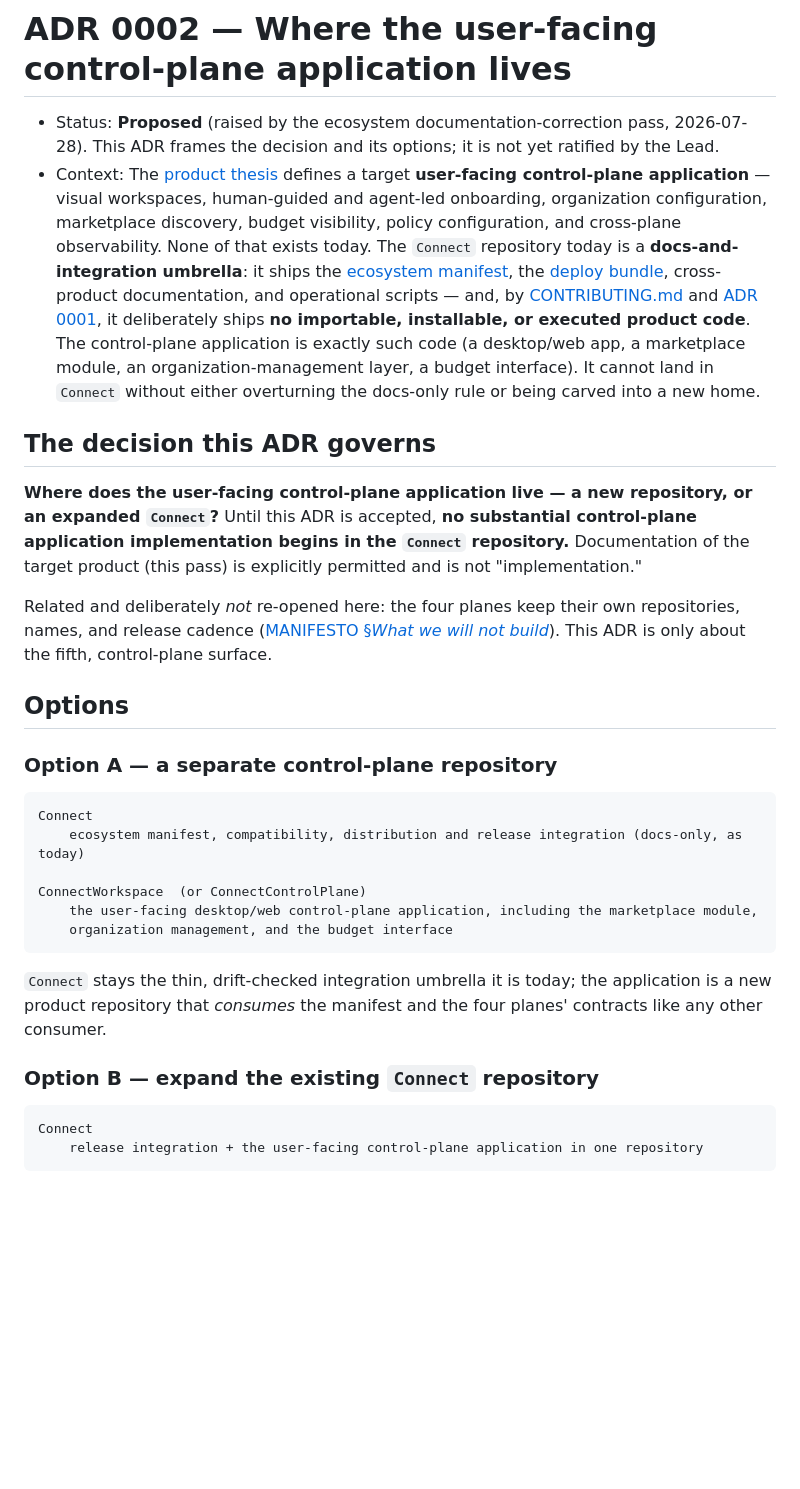
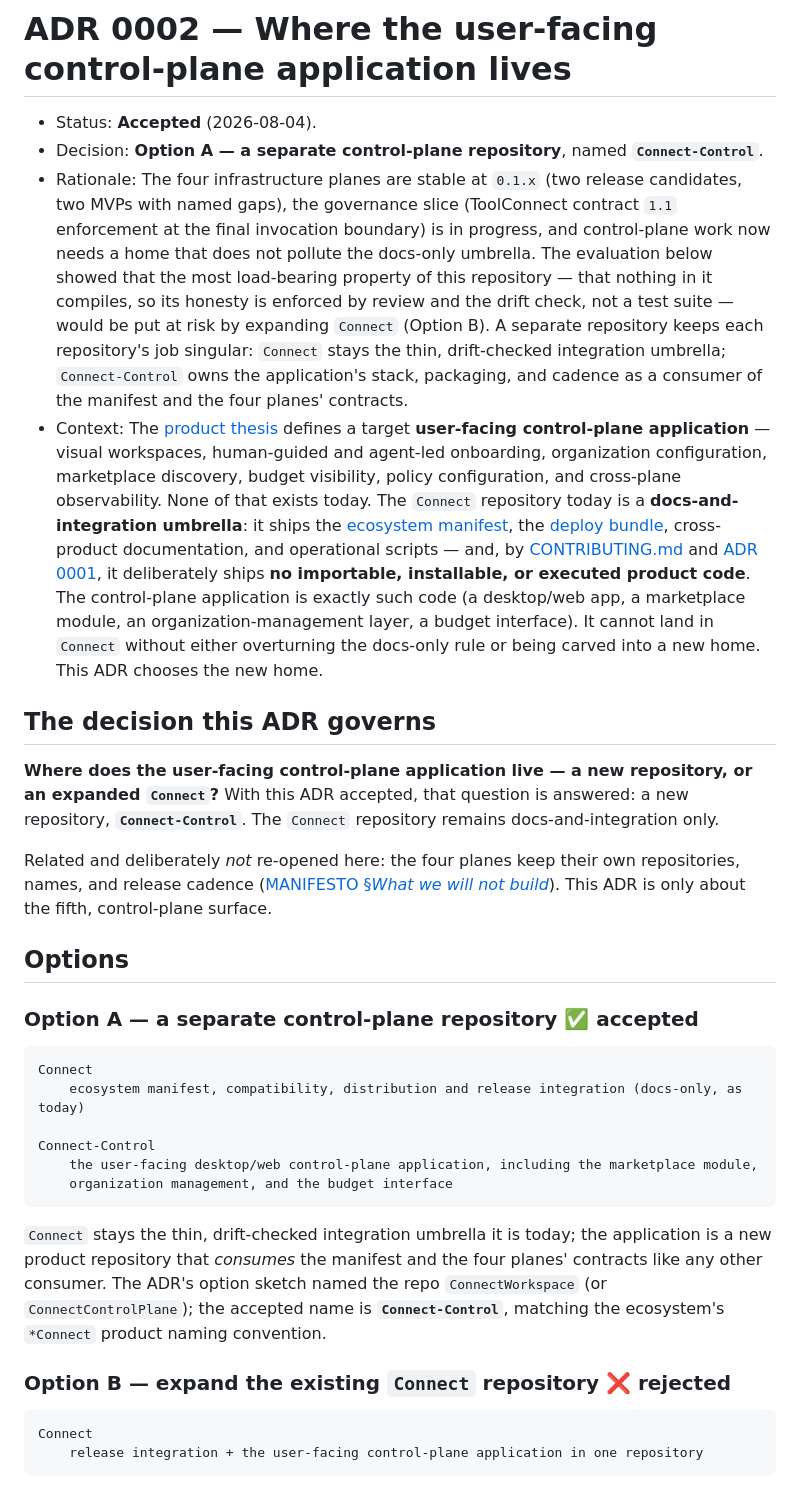
Before and after one commit to Judgernaut777/Connect, a Markdown page: docs/adr/0002-control-plane-repository-boundary.md, the part around one of its changes. Rendered like a GitHub page; blank space fills up the shorter version.

````diff
--- a/docs/adr/0002-control-plane-repository-boundary.md
+++ b/docs/adr/0002-control-plane-repository-boundary.md
@@ -1,7 +1,17 @@
 # ADR 0002 — Where the user-facing control-plane application lives
 
-- Status: **Proposed** (raised by the ecosystem documentation-correction pass, 2026-07-28).
-  This ADR frames the decision and its options; it is not yet ratified by the Lead.
+- Status: **Accepted** (2026-08-04).
+- Decision: **Option A — a separate control-plane repository**, named **`Connect-Control`**.
+- Rationale: The four infrastructure planes are stable at `0.1.x` (two release candidates,
+  two MVPs with named gaps), the governance slice (ToolConnect contract `1.1` enforcement at
+  the final invocation boundary) is in progress, and control-plane work now needs a home
+  that does not pollute the docs-only umbrella. The evaluation below showed that the most
+  load-bearing property of this repository — that nothing in it compiles, so its honesty is
+  enforced by review and the drift check, not a test suite — would be put at risk by
+  expanding `Connect` (Option B). A separate repository keeps each repository's job
+  singular: `Connect` stays the thin, drift-checked integration umbrella; `Connect-Control`
+  owns the application's stack, packaging, and cadence as a consumer of the manifest and the
+  four planes' contracts.
 - Context: The [product thesis](../../PRODUCT_THESIS.md) defines a target **user-facing
   control-plane application** — visual workspaces, human-guided and agent-led onboarding,
   organization configuration, marketplace discovery, budget visibility, policy configuration,
@@ -12,14 +22,14 @@
   it deliberately ships **no importable, installable, or executed product code**. The
   control-plane application is exactly such code (a desktop/web app, a marketplace module, an
   organization-management layer, a budget interface). It cannot land in `Connect` without
-  either overturning the docs-only rule or being carved into a new home.
+  either overturning the docs-only rule or being carved into a new home. This ADR chooses the
+  new home.
 
 ## The decision this ADR governs
 
 **Where does the user-facing control-plane application live — a new repository, or an expanded
-`Connect`?** Until this ADR is accepted, **no substantial control-plane application
-implementation begins in the `Connect` repository.** Documentation of the target product
-(this pass) is explicitly permitted and is not "implementation."
+`Connect`?** With this ADR accepted, that question is answered: a new repository,
+**`Connect-Control`**. The `Connect` repository remains docs-and-integration only.
 
 Related and deliberately *not* re-opened here: the four planes keep their own repositories,
 names, and release cadence ([MANIFESTO §*What we will not build*](../../MANIFESTO.md#what-we-will-not-build)).
@@ -27,22 +37,24 @@ This ADR is only about the fifth, control-plane surface.
 
 ## Options
 
-### Option A — a separate control-plane repository
+### Option A — a separate control-plane repository ✅ accepted
 
 ```text
 Connect
     ecosystem manifest, compatibility, distribution and release integration (docs-only, as today)
 
-ConnectWorkspace  (or ConnectControlPlane)
+Connect-Control
     the user-facing desktop/web control-plane application, including the marketplace module,
     organization management, and the budget interface
 ```
 
 `Connect` stays the thin, drift-checked integration umbrella it is today; the application is a
 new product repository that *consumes* the manifest and the four planes' contracts like any
-other consumer.
+other consumer. The ADR's option sketch named the repo `ConnectWorkspace` (or
+`ConnectControlPlane`); the accepted name is **`Connect-Control`**, matching the ecosystem's
+`*Connect` product naming convention.
 
-### Option B — expand the existing `Connect` repository
+### Option B — expand the existing `Connect` repository ❌ rejected
 
 ```text
 Connect
````
Also changed, not shown: other parts of docs/adr/0002-control-plane-repository-boundary.md (+26 -23 lines), docs/README.md (+4 -2 lines).
